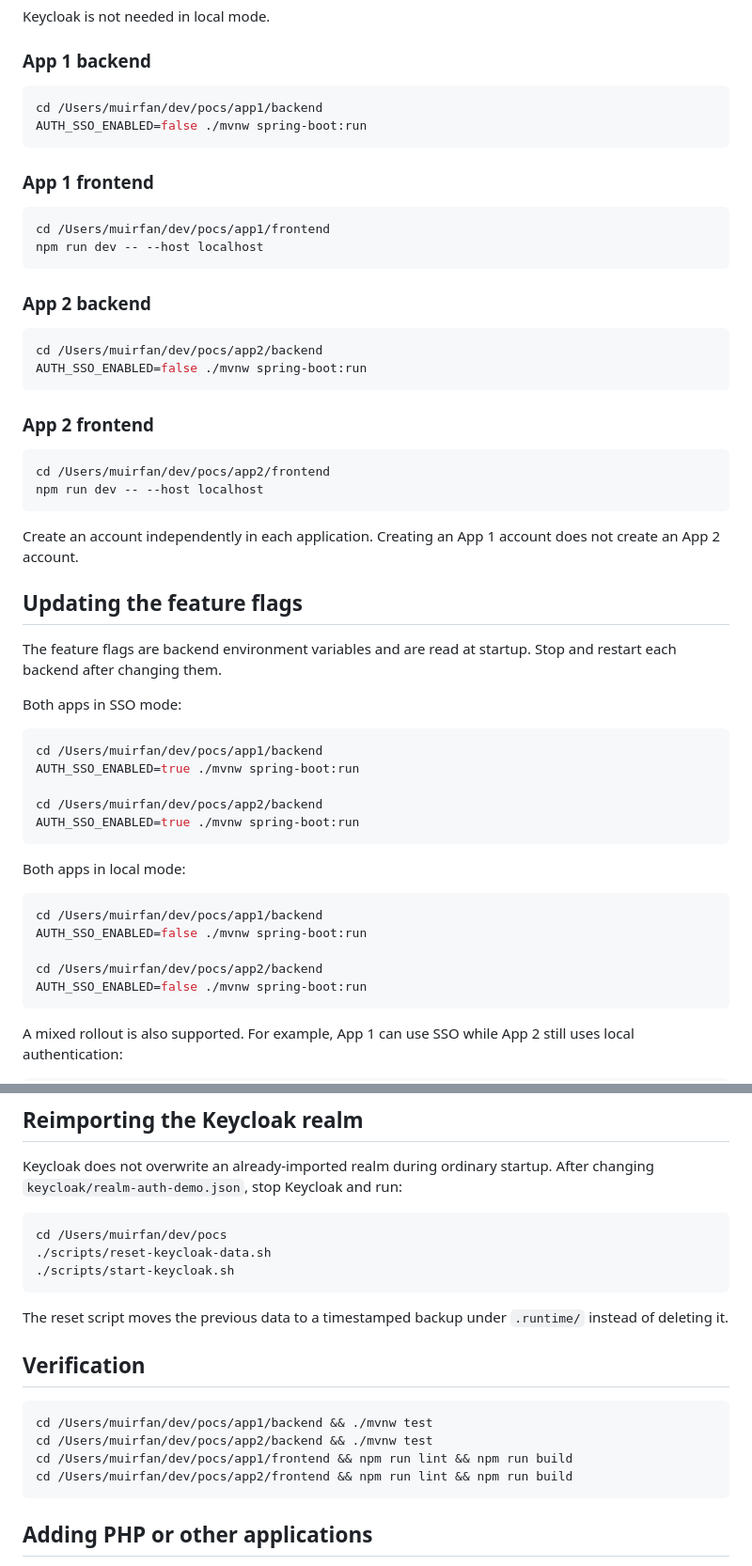
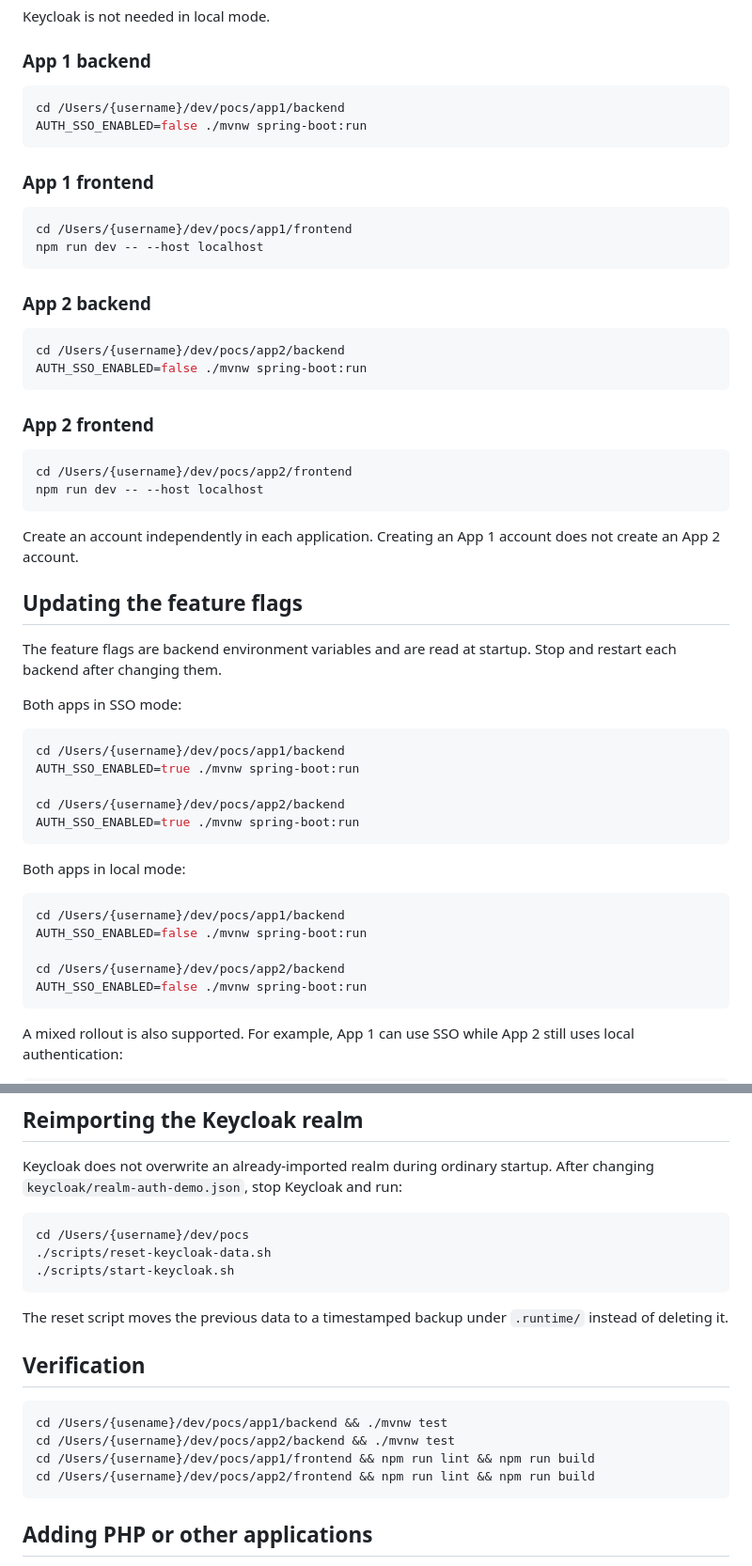
Before and after one commit to muirfan0/keycloak-sso-poc, a Markdown page: README.md, 2 parts joined by grey strips. Shown at 94% size. Rendered like a GitHub page.

````diff
--- a/README.md
+++ b/README.md
@@ -112,28 +112,28 @@ Keycloak is not needed in local mode.
 ### App 1 backend
 
 ```bash
-cd /Users/muirfan/dev/pocs/app1/backend
+cd /Users/{username}/dev/pocs/app1/backend
 AUTH_SSO_ENABLED=false ./mvnw spring-boot:run
 ```
 
 ### App 1 frontend
 
 ```bash
-cd /Users/muirfan/dev/pocs/app1/frontend
+cd /Users/{username}/dev/pocs/app1/frontend
 npm run dev -- --host localhost
 ```
 
 ### App 2 backend
 
 ```bash
-cd /Users/muirfan/dev/pocs/app2/backend
+cd /Users/{username}/dev/pocs/app2/backend
 AUTH_SSO_ENABLED=false ./mvnw spring-boot:run
 ```
 
 ### App 2 frontend
 
 ```bash
-cd /Users/muirfan/dev/pocs/app2/frontend
+cd /Users/{username}/dev/pocs/app2/frontend
 npm run dev -- --host localhost
 ```
 
@@ -146,20 +146,20 @@ The feature flags are backend environment variables and are read at startup. Sto
 Both apps in SSO mode:
 
 ```bash
-cd /Users/muirfan/dev/pocs/app1/backend
+cd /Users/{username}/dev/pocs/app1/backend
 AUTH_SSO_ENABLED=true ./mvnw spring-boot:run
 
-cd /Users/muirfan/dev/pocs/app2/backend
+cd /Users/{username}/dev/pocs/app2/backend
 AUTH_SSO_ENABLED=true ./mvnw spring-boot:run
 ```
 
 Both apps in local mode:
 
 ```bash
-cd /Users/muirfan/dev/pocs/app1/backend
+cd /Users/{username}/dev/pocs/app1/backend
 AUTH_SSO_ENABLED=false ./mvnw spring-boot:run
 
-cd /Users/muirfan/dev/pocs/app2/backend
+cd /Users/{username}/dev/pocs/app2/backend
 AUTH_SSO_ENABLED=false ./mvnw spring-boot:run
 ```
 
@@ -187,7 +187,7 @@ The React applications do not contain a feature flag. They retrieve the selected
 Keycloak does not overwrite an already-imported realm during ordinary startup. After changing `keycloak/realm-auth-demo.json`, stop Keycloak and run:
 
 ```bash
-cd /Users/muirfan/dev/pocs
+cd /Users/{username}/dev/pocs
 ./scripts/reset-keycloak-data.sh
 ./scripts/start-keycloak.sh
 ```
@@ -197,10 +197,10 @@ The reset script moves the previous data to a timestamped backup under `.runtime
 ## Verification
 
 ```bash
-cd /Users/muirfan/dev/pocs/app1/backend && ./mvnw test
-cd /Users/muirfan/dev/pocs/app2/backend && ./mvnw test
-cd /Users/muirfan/dev/pocs/app1/frontend && npm run lint && npm run build
-cd /Users/muirfan/dev/pocs/app2/frontend && npm run lint && npm run build
+cd /Users/{usename}/dev/pocs/app1/backend && ./mvnw test
+cd /Users/{username}/dev/pocs/app2/backend && ./mvnw test
+cd /Users/{username}/dev/pocs/app1/frontend && npm run lint && npm run build
+cd /Users/{username}/dev/pocs/app2/frontend && npm run lint && npm run build
 ```
 
 ## Adding PHP or other applications
````
Also changed, not shown: other parts of README.md (+8 -8 lines).
